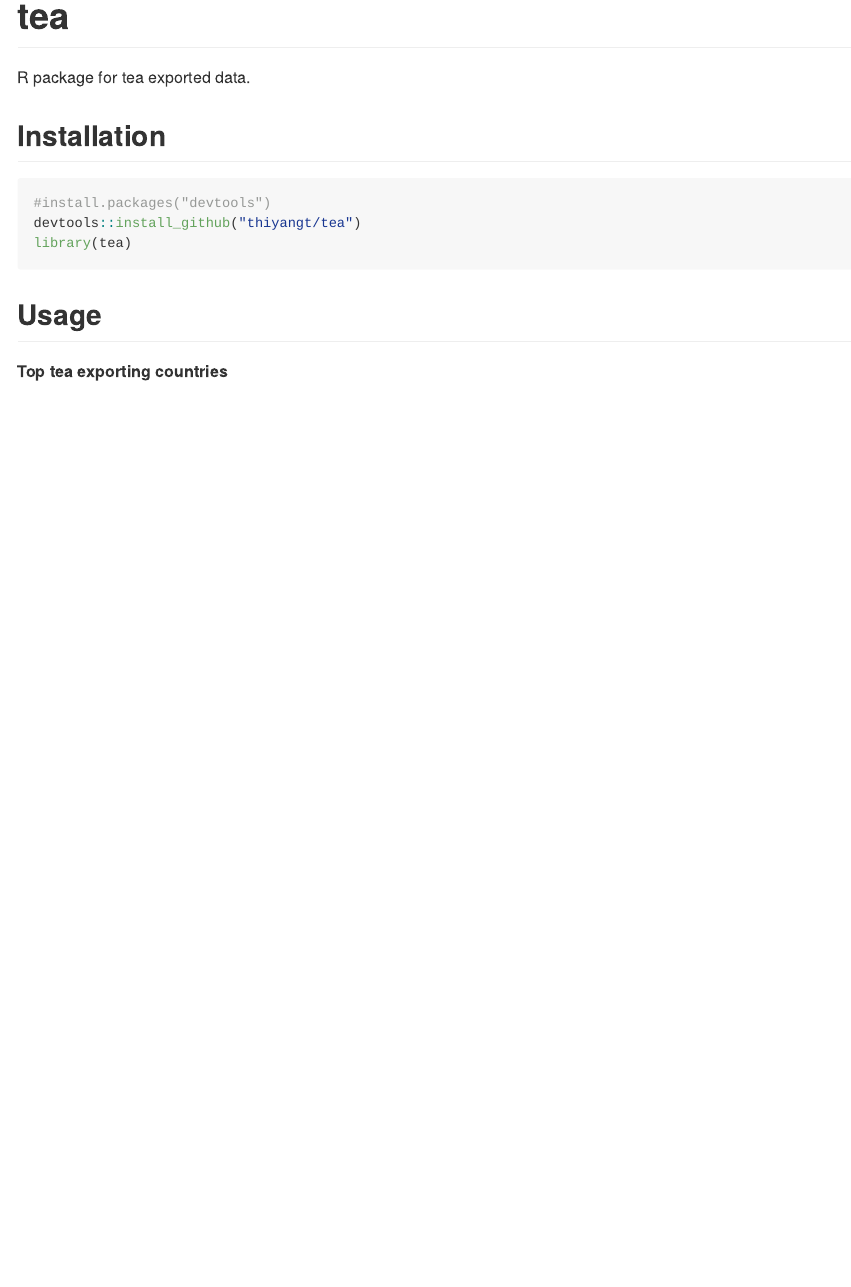
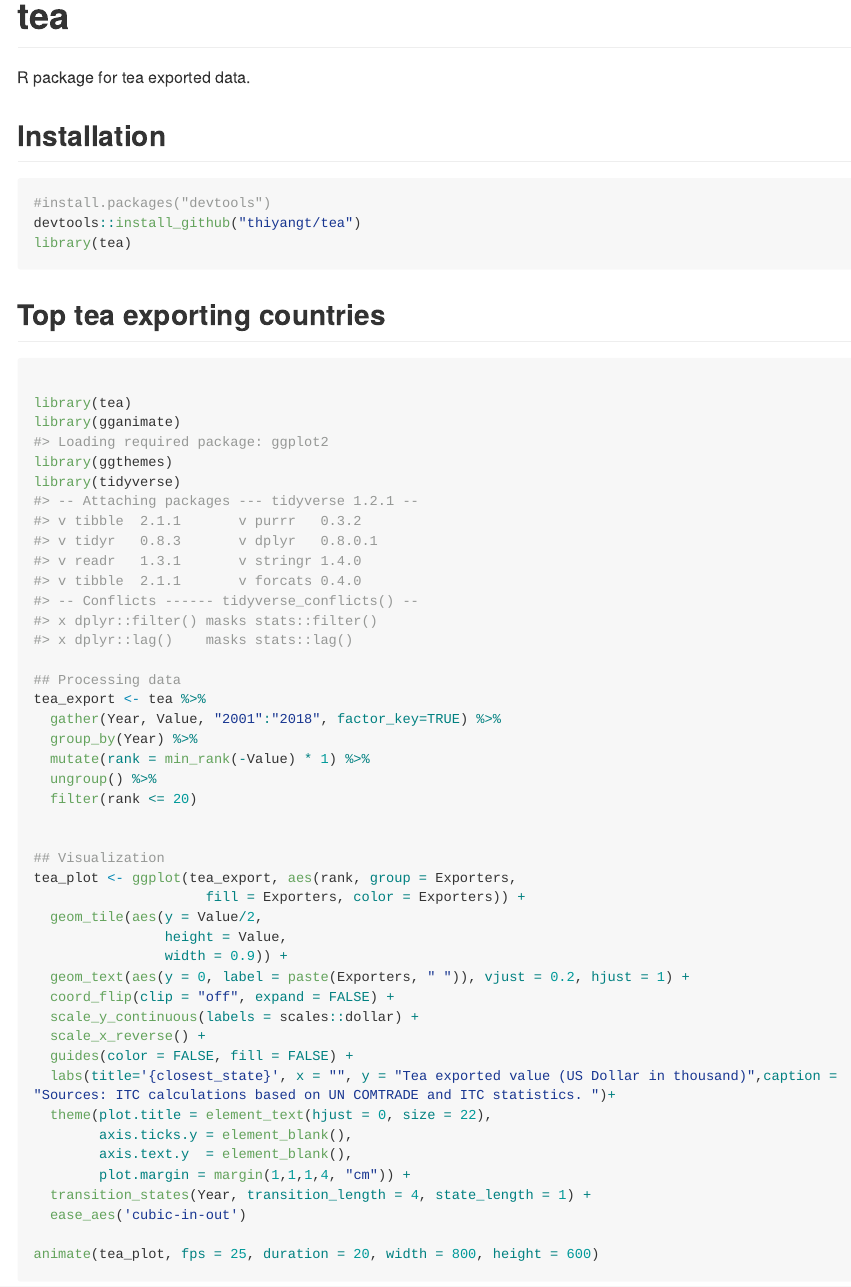
Before and after one commit to thiyangt/tea, an R Markdown document (README.Rmd): the page in a window 1100 px wide, from its top. The pictures show the output file README.md that the author committed with the source, drawn offline in the style of GitHub; long lines of code are wrapped.

Commit message:
update readme

````diff
--- a/README.Rmd
+++ b/README.Rmd
@@ -25,9 +25,7 @@ devtools::install_github("thiyangt/tea")
 library(tea)
 ```
 
-## Usage
-
-**Top tea exporting countries**
+## Top tea exporting countries
 
 ```{r}
 
````
Also changed, not shown: README.md.
